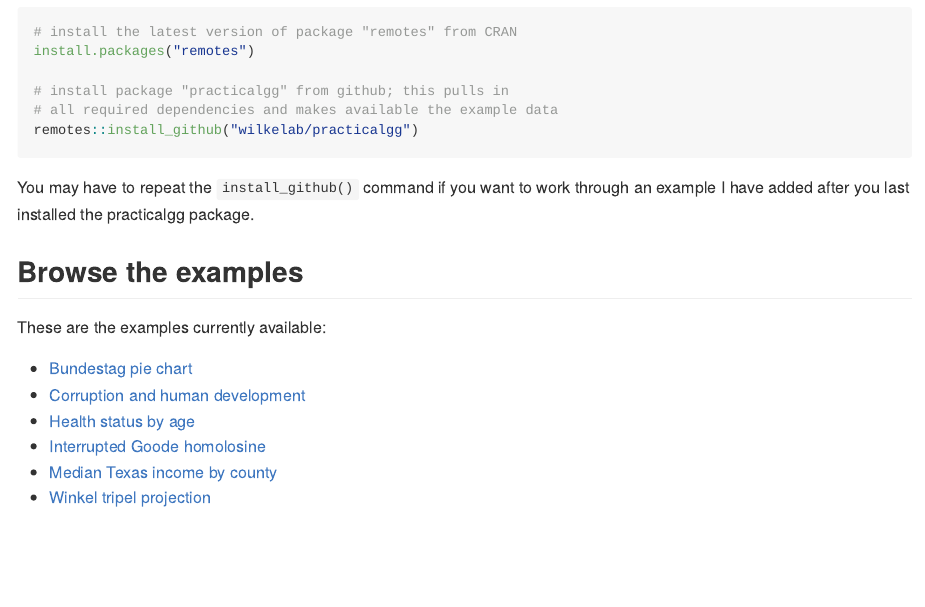
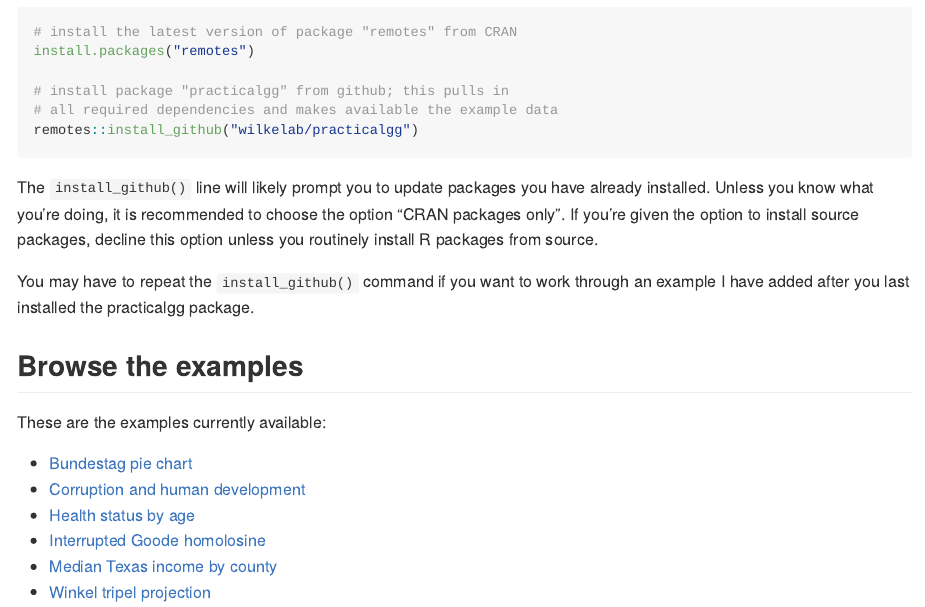
Before and after one commit to wilkelab/practicalgg, an R Markdown document (README.Rmd): the page in a window 1100 px wide, from 620 px down. The pictures show the output file README.md that the author committed with the source, drawn offline in the style of GitHub; badge pictures from the web are left out.

Commit message:
better installation instructions

````diff
--- a/README.Rmd
+++ b/README.Rmd
@@ -35,6 +35,8 @@ install.packages("remotes")
 remotes::install_github("wilkelab/practicalgg")
 ```
 
+The `install_github()` line will likely prompt you to update packages you have already installed. Unless you know what you're doing, it is recommended to choose the option "CRAN packages only". If you're given the option to install source packages, decline this option unless you routinely install R packages from source.
+
 You may have to repeat the `install_github()` command if you want to work through an example I have added after you last installed the practicalgg package.
 
 ## Browse the examples
````
Also changed, not shown: README.md, docs/pkgdown.yml, 8 other files.
